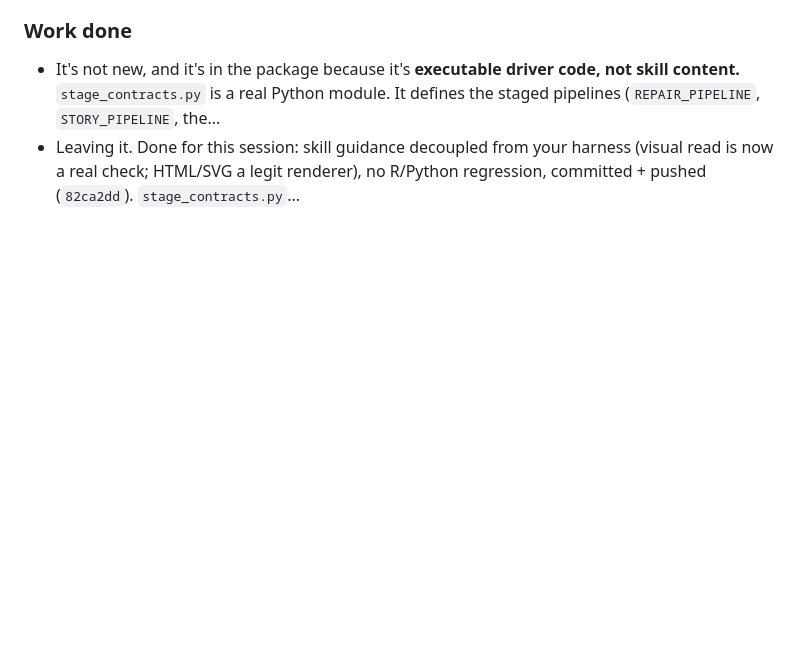
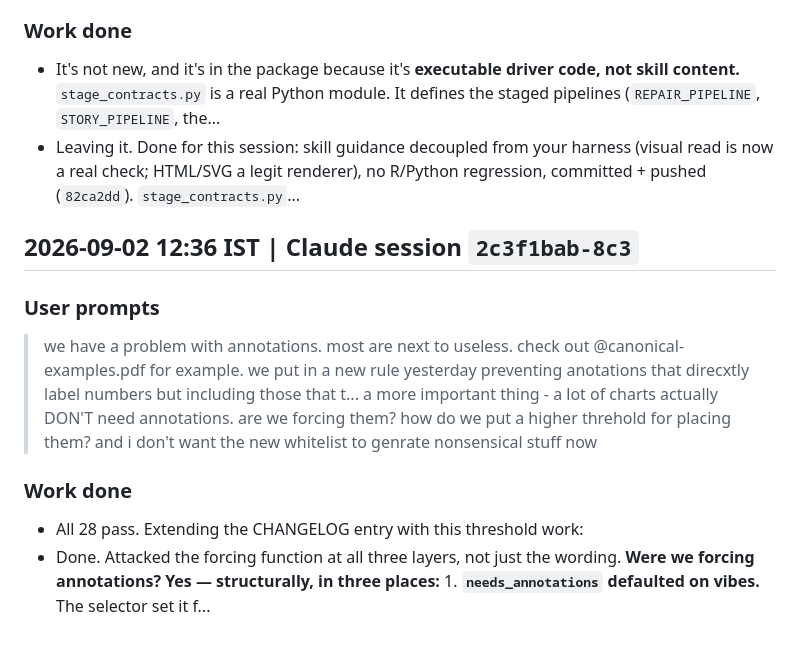
Before and after one commit to skthewimp/karthik-data-visualization-skill, a Markdown page: DEVLOG.md, the part around the change. Drawn GitHub-style; blank space fills up the shorter version.

Commit message:
docs: update devlog for Claude session 2c3f1bab

```diff
--- a/DEVLOG.md
+++ b/DEVLOG.md
@@ -2091,3 +2091,16 @@ Building a workshop deck surfaced repeated misses that fed back into `karthik-po
 - Leaving it. Done for this session: skill guidance decoupled from your harness (visual read is now a real check; HTML/SVG a legit renderer), no R/Python regression, committed + pushed (`82ca2dd`). `stage_contracts.py`...
 
 <!-- claude-session:13896fdc-f69b-438b-8e67-6d7a1a429f13:end -->
+
+<!-- claude-session:2c3f1bab-8c32-4855-b5ac-62621403c95c:start -->
+## 2026-09-02 12:36 IST | Claude session `2c3f1bab-8c3`
+
+### User prompts
+> we have a problem with annotations. most are next to useless. check out @canonical-examples.pdf for example. we put in a new rule yesterday preventing anotations that direcxtly label numbers but including those that t...
+> a more important thing - a lot of charts actually DON'T need annotations. are we forcing them? how do we put a higher threhold for placing them? and i don't want the new whitelist to genrate nonsensical stuff now
+
+### Work done
+- All 28 pass. Extending the CHANGELOG entry with this threshold work:
+- Done. Attacked the forcing function at all three layers, not just the wording. **Were we forcing annotations? Yes — structurally, in three places:** 1. **`needs_annotations` defaulted on vibes.** The selector set it f...
+
+<!-- claude-session:2c3f1bab-8c32-4855-b5ac-62621403c95c:end -->
```
